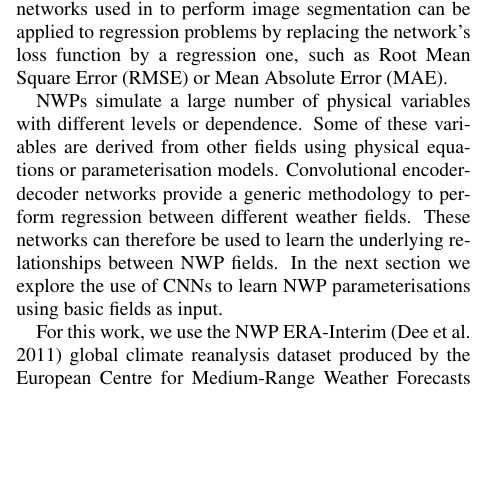
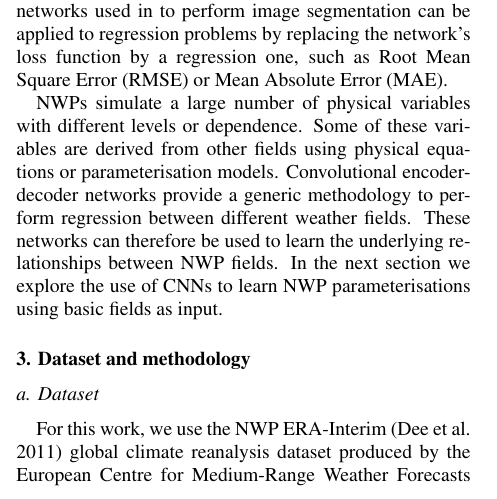
Before and after one commit to prl900/prec_params_cnn_paper, a LaTeX document (amspaper.tex): part of one column of page 4 of 16, cut so that both start at the same text, the shorter picture padded with empty space. Compiled offline with pdfLaTeX.

Commit message:
Added section 3 header

```diff
--- a/amspaper.tex
+++ b/amspaper.tex
@@ -184,6 +184,10 @@ A generalisation of convolutional encoder-decoder networks is found in pixel-to-
 
 NWPs simulate a large number of physical variables with different levels or dependence. Some of these variables are derived from other fields using physical equations or parameterisation models. Convolutional encoder-decoder networks provide a generic methodology to perform regression between different weather fields. These networks can therefore be used to learn the underlying relationships between NWP fields. In the next section we explore the use of CNNs to learn NWP parameterisations using basic fields as input.
 
+
+\section{Dataset and methodology}
+
+\subsection{Dataset}
 For this work, we use the NWP ERA-Interim \citep{dee2011era} global climate reanalysis dataset produced by the European Centre for Medium-Range Weather Forecasts (ECMWF). This dataset contains data from 1979 every 6 hours to present. The spatial resolution of the data set is approximately 80 km (reduced Gaussian grid N128) on 60 vertical levels from the surface up to 0.1 hPa. ERA-Interim data is publicly accessible from ECMWF's Public Datasets web interface \citep{1321008426928}.
 
 ERA-Interim makes available a large number of output parameters, from which we choose geopotential height \textit{(\textbf{z})} and total precipitation \textit{(\textbf{tp})}. The experiments in the next section train models that can learn to predict total precipitation using geopotential height fields as the only input.
```
